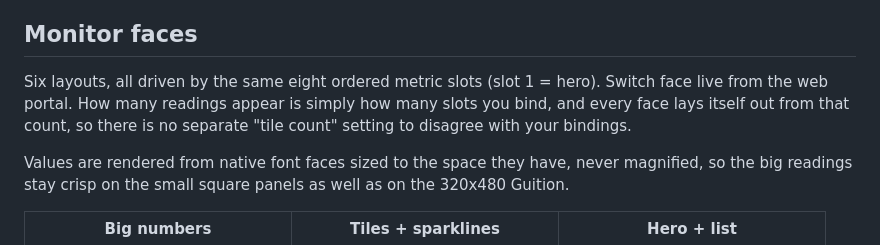
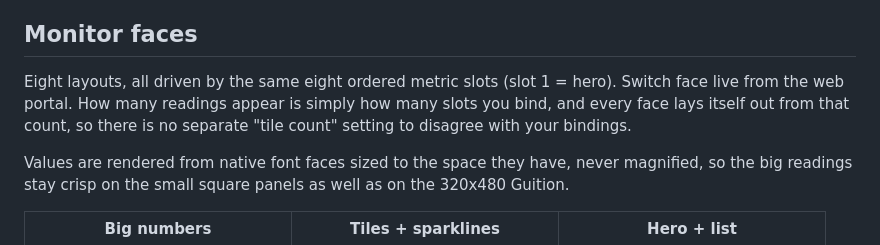
Before and after one commit to Keralots/StatNode, a Markdown page: README.md, the part around the change printed below. GitHub-like rendering.

```diff
--- a/README.md
+++ b/README.md
@@ -13,10 +13,10 @@ StatNode is the color evolution of my
 
 ## Monitor faces
 
-Six layouts, all driven by the same eight ordered metric slots (slot 1 = hero).
-Switch face live from the web portal. How many readings appear is simply how
-many slots you bind, and every face lays itself out from that count, so there is
-no separate "tile count" setting to disagree with your bindings.
+Eight layouts, all driven by the same eight ordered metric slots (slot 1 =
+hero). Switch face live from the web portal. How many readings appear is simply
+how many slots you bind, and every face lays itself out from that count, so
+there is no separate "tile count" setting to disagree with your bindings.
 
 Values are rendered from native font faces sized to the space they have, never
 magnified, so the big readings stay crisp on the small square panels as well as
```
Also changed, not shown: other parts of README.md (+24 -0 lines), docs/images/face-aero-default.png (added), docs/images/face-aero-frost-dark.png (added), docs/images/face-aero-frost-light.png (added), docs/images/face-liquid-default.png (added), docs/images/face-liquid-frost-dark.png (added), docs/images/face-liquid-frost-light.png (added).
